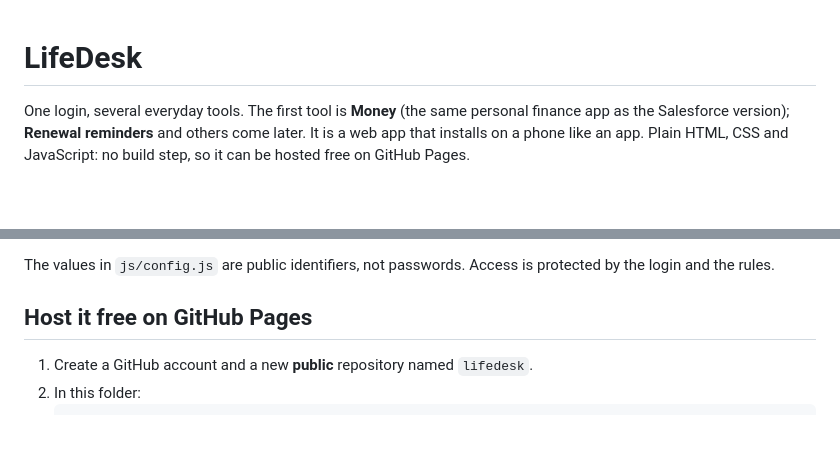
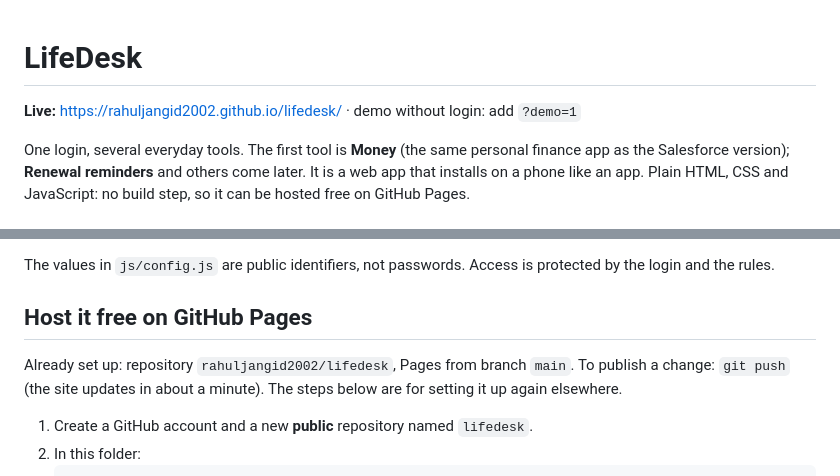
Before and after one commit to rahuljangid2002/lifedesk, a Markdown page: README.md, 2 parts joined by grey strips. GitHub-like rendering; blank space fills up the shorter version.

Commit message:
README: live address and how to publish
Co-Authored-By: Claude Opus 5.5 <noreply@anthropic.com>

````diff
--- a/README.md
+++ b/README.md
@@ -1,4 +1,6 @@
 # LifeDesk
+
+**Live:** https://rahuljangid2002.github.io/lifedesk/ · demo without login: add `?demo=1`
 
 One login, several everyday tools. The first tool is **Money** (the same personal finance app as the Salesforce
 version); **Renewal reminders** and others come later. It is a web app that installs on a phone like an app.
@@ -52,6 +54,9 @@ The values in `js/config.js` are public identifiers, not passwords. Access is pr
 
 ## Host it free on GitHub Pages
 
+Already set up: repository `rahuljangid2002/lifedesk`, Pages from branch `main`. To publish a change: `git push`
+(the site updates in about a minute). The steps below are for setting it up again elsewhere.
+
 1. Create a GitHub account and a new **public** repository named `lifedesk`.
 2. In this folder:
    ```bash
````
